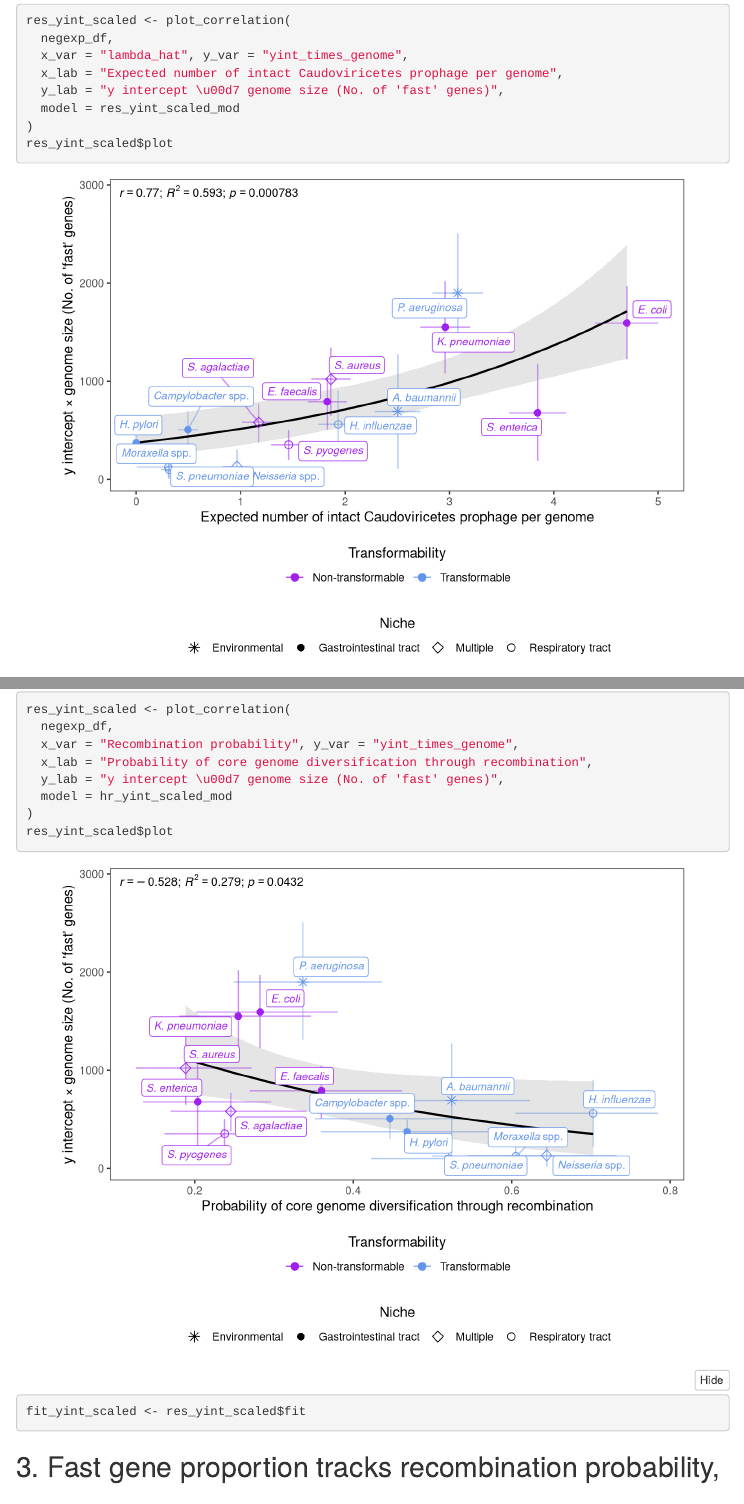
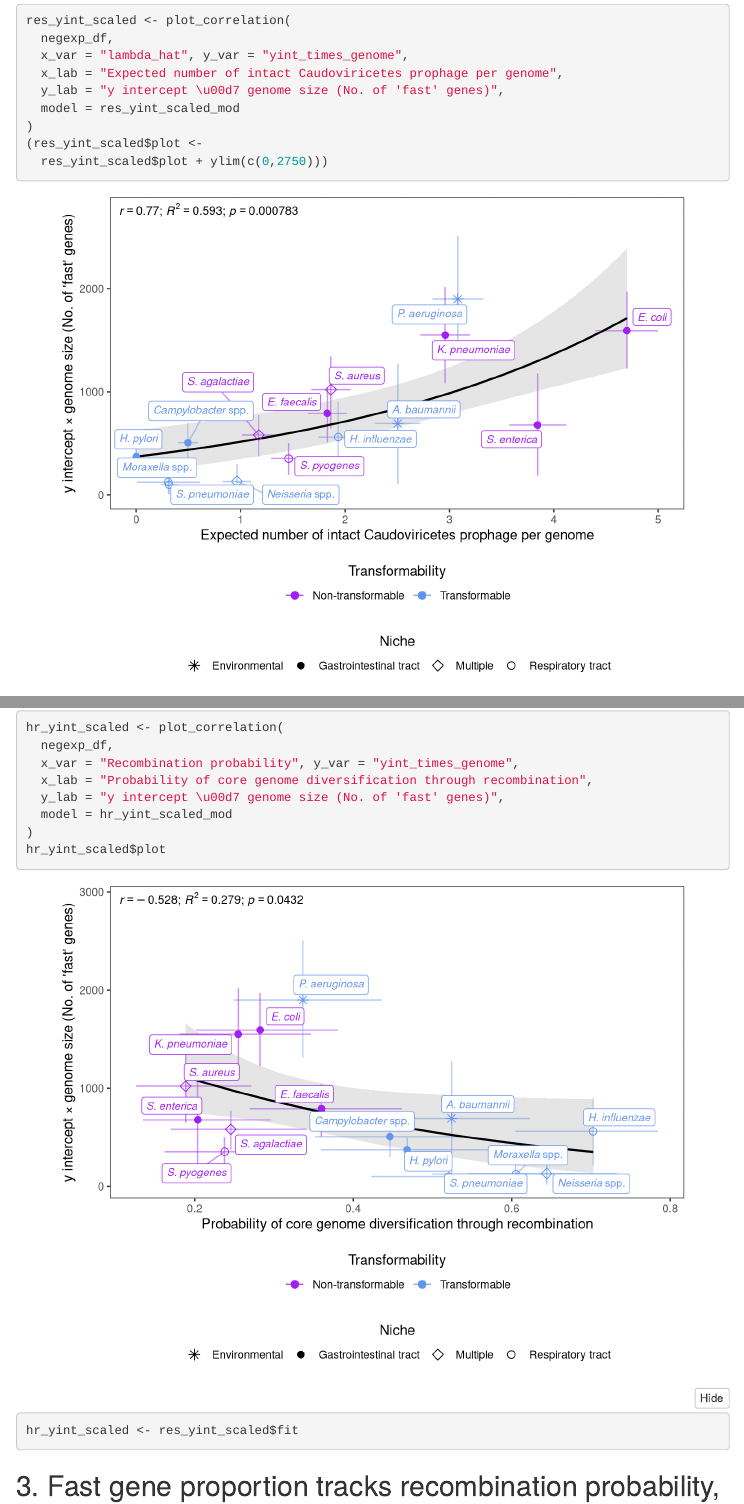
Before and after one commit to nickjcroucher/recombination-reconciliation, an R Markdown document (pangenome_recombination_conflict.Rmd): the page in a window 1100 px wide, from 9270 px down, and a second part further down, joined at a grey line. Rendered offline with R 4.5, knitr and Pandoc, with nearby package versions; code that draws random numbers runs with fixed seeds of ours; some code elsewhere in the file could not run offline; menus at the side of the page are left out; long lines of code are wrapped.

Commit message:
Update plot ranges

````diff
--- a/pangenome_recombination_conflict.Rmd
+++ b/pangenome_recombination_conflict.Rmd
@@ -327,7 +327,8 @@ res_yint_scaled <- plot_correlation(
   y_lab = "y intercept \u00d7 genome size (No. of 'fast' genes)",
   model = res_yint_scaled_mod
 )
-res_yint_scaled$plot
+(res_yint_scaled$plot <-
+  res_yint_scaled$plot + ylim(c(0,2750)))
 fit_yint_scaled <- res_yint_scaled$fit
 ```
 
@@ -354,15 +355,15 @@ performance::check_model(hr_yint_scaled_mod)
 ```
 
 ```{r yintercept-scaled-vs-HR, fig.width = 7, fig.height = 5.5}
-res_yint_scaled <- plot_correlation(
+hr_yint_scaled <- plot_correlation(
   negexp_df,
   x_var = "Recombination probability", y_var = "yint_times_genome",
   x_lab = "Probability of core genome diversification through recombination",
   y_lab = "y intercept \u00d7 genome size (No. of 'fast' genes)",
   model = hr_yint_scaled_mod
 )
-res_yint_scaled$plot
-fit_yint_scaled <- res_yint_scaled$fit
+hr_yint_scaled$plot
+hr_yint_scaled <- res_yint_scaled$fit
 ```
 
 ## 3. Fast gene proportion tracks recombination probability, not prophage density
````
Also changed, not shown: 1 other file.
